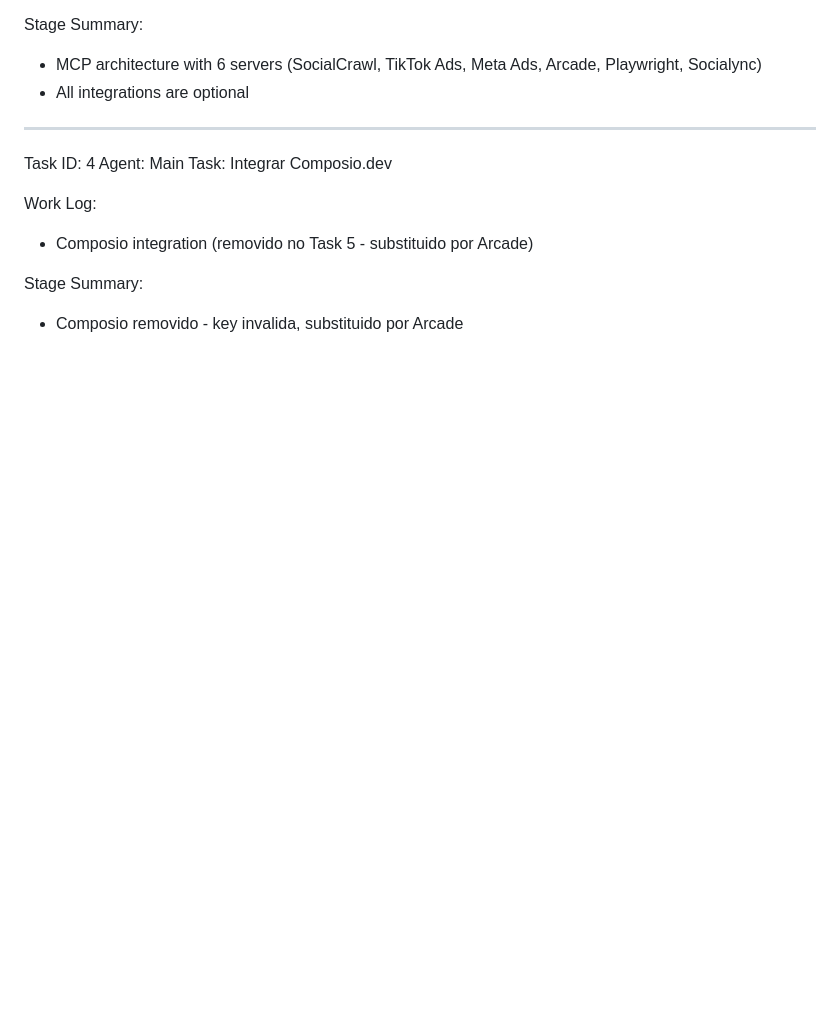
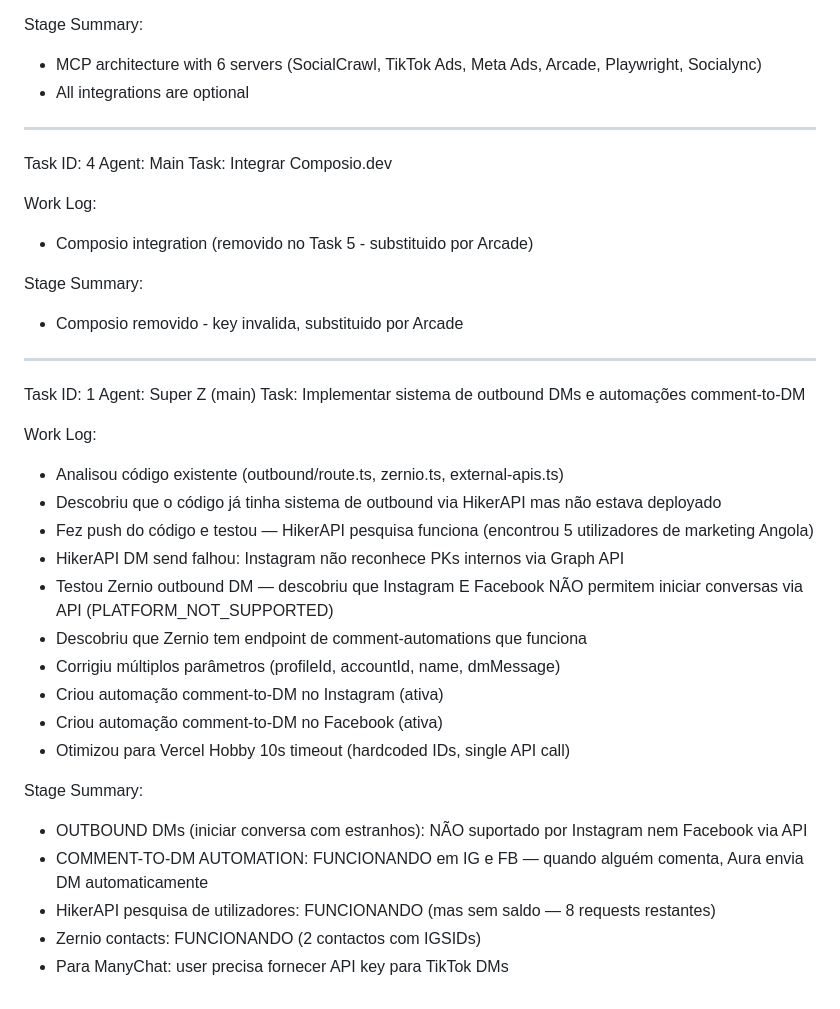
Before and after one commit to jesuaineneymar-prog/dm-service, a Markdown page: worklog.md, the part around the change. Rendered like a GitHub page; blank space fills up the shorter version.

Commit message:
22e608eb-43e3-493f-a1e5-9653cb5d51f2

```diff
--- a/worklog.md
+++ b/worklog.md
@@ -91,3 +91,26 @@ Work Log:
 
 Stage Summary:
 - Composio removido - key invalida, substituido por Arcade
+---
+Task ID: 1
+Agent: Super Z (main)
+Task: Implementar sistema de outbound DMs e automações comment-to-DM
+
+Work Log:
+- Analisou código existente (outbound/route.ts, zernio.ts, external-apis.ts)
+- Descobriu que o código já tinha sistema de outbound via HikerAPI mas não estava deployado
+- Fez push do código e testou — HikerAPI pesquisa funciona (encontrou 5 utilizadores de marketing Angola)
+- HikerAPI DM send falhou: Instagram não reconhece PKs internos via Graph API
+- Testou Zernio outbound DM — descobriu que Instagram E Facebook NÃO permitem iniciar conversas via API (PLATFORM_NOT_SUPPORTED)
+- Descobriu que Zernio tem endpoint de comment-automations que funciona
+- Corrigiu múltiplos parâmetros (profileId, accountId, name, dmMessage)
+- Criou automação comment-to-DM no Instagram (ativa)
+- Criou automação comment-to-DM no Facebook (ativa)
+- Otimizou para Vercel Hobby 10s timeout (hardcoded IDs, single API call)
+
+Stage Summary:
+- OUTBOUND DMs (iniciar conversa com estranhos): NÃO suportado por Instagram nem Facebook via API
+- COMMENT-TO-DM AUTOMATION: FUNCIONANDO em IG e FB — quando alguém comenta, Aura envia DM automaticamente
+- HikerAPI pesquisa de utilizadores: FUNCIONANDO (mas sem saldo — 8 requests restantes)
+- Zernio contacts: FUNCIONANDO (2 contactos com IGSIDs)
+- Para ManyChat: user precisa fornecer API key para TikTok DMs
```
